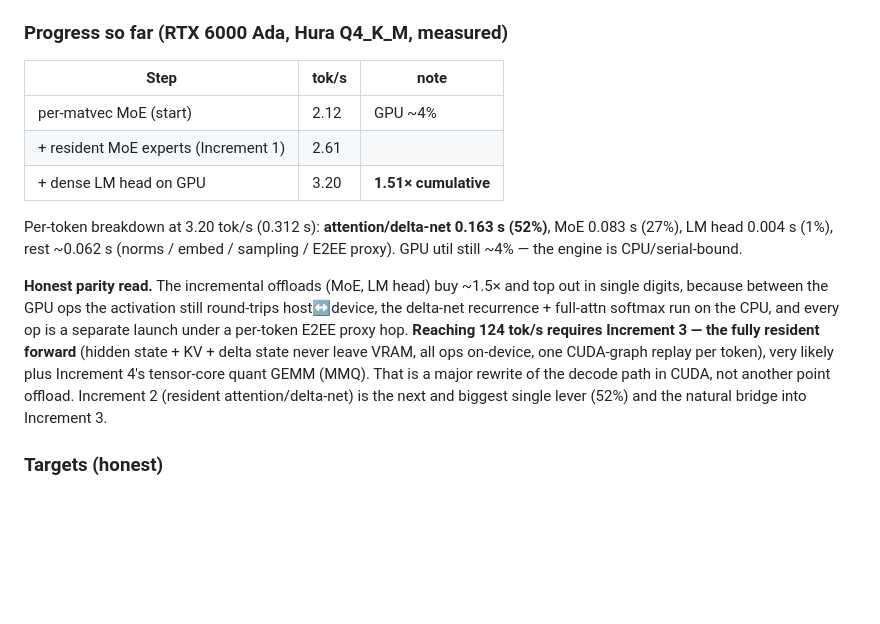
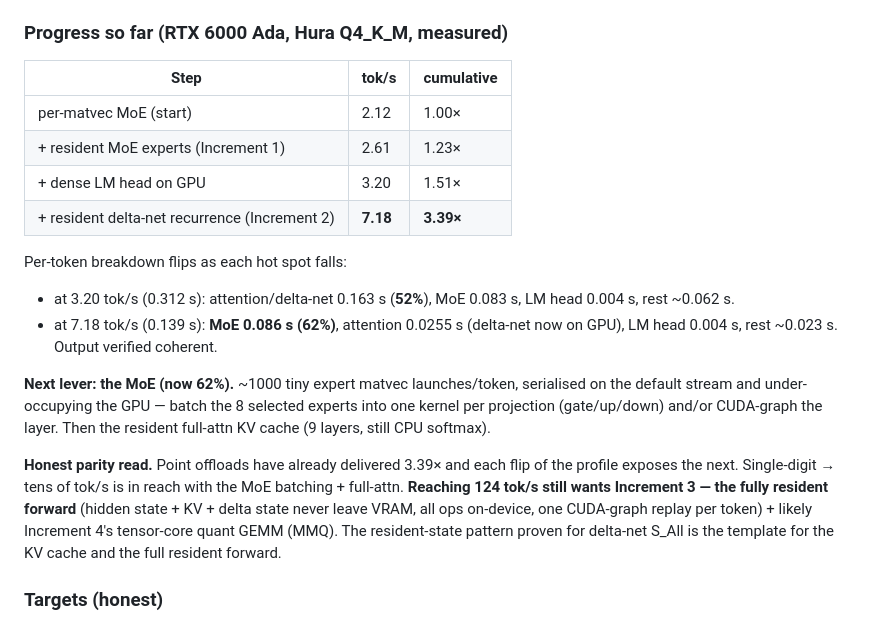
Before and after one commit to chabanov/aspida, a Markdown page: GPU_RESIDENT_FORWARD.md, the part around the change. Rendered like a GitHub page; blank space fills up the shorter version.

Commit message:
docs(gpu): record 3.39x milestone (7.throughput); MoE now the hot spot

```diff
--- a/GPU_RESIDENT_FORWARD.md
+++ b/GPU_RESIDENT_FORWARD.md
@@ -165,26 +165,31 @@ for prefill, per-op occupancy tuning. Push toward the ~124 tok/s baseline and
 beyond for batched serving (the `_wb` batched kernels already exist).
 
 ### Progress so far (RTX 6000 Ada, Hura Q4_K_M, measured)
-| Step | tok/s | note |
+| Step | tok/s | cumulative |
 |---|---|---|
-| per-matvec MoE (start) | 2.12 | GPU ~4% |
-| + resident MoE experts (Increment 1) | 2.61 | |
-| + dense LM head on GPU | 3.20 | **1.51× cumulative** |
+| per-matvec MoE (start) | 2.12 | 1.00× |
+| + resident MoE experts (Increment 1) | 2.61 | 1.23× |
+| + dense LM head on GPU | 3.20 | 1.51× |
+| + resident delta-net recurrence (Increment 2) | **7.18** | **3.39×** |
 
-Per-token breakdown at 3.20 tok/s (0.312 s): **attention/delta-net 0.163 s
-(52%)**, MoE 0.083 s (27%), LM head 0.004 s (1%), rest ~0.062 s (norms / embed /
-sampling / E2EE proxy). GPU util still ~4% — the engine is CPU/serial-bound.
+Per-token breakdown flips as each hot spot falls:
+- at 3.20 tok/s (0.312 s): attention/delta-net 0.163 s (**52%**), MoE 0.083 s,
+  LM head 0.004 s, rest ~0.062 s.
+- at 7.18 tok/s (0.139 s): **MoE 0.086 s (62%)**, attention 0.0255 s (delta-net
+  now on GPU), LM head 0.004 s, rest ~0.023 s. Output verified coherent.
 
-**Honest parity read.** The incremental offloads (MoE, LM head) buy ~1.5× and
-top out in single digits, because between the GPU ops the activation still
-round-trips host↔device, the delta-net recurrence + full-attn softmax run on the
-CPU, and every op is a separate launch under a per-token E2EE proxy hop.
-**Reaching 124 tok/s requires Increment 3 — the fully resident forward** (hidden
-state + KV + delta state never leave VRAM, all ops on-device, one CUDA-graph
-replay per token), very likely plus Increment 4's tensor-core quant GEMM (MMQ).
-That is a major rewrite of the decode path in CUDA, not another point offload.
-Increment 2 (resident attention/delta-net) is the next and biggest single lever
-(52%) and the natural bridge into Increment 3.
+**Next lever: the MoE (now 62%).** ~1000 tiny expert matvec launches/token,
+serialised on the default stream and under-occupying the GPU — batch the 8
+selected experts into one kernel per projection (gate/up/down) and/or CUDA-graph
+the layer. Then the resident full-attn KV cache (9 layers, still CPU softmax).
+
+**Honest parity read.** Point offloads have already delivered 3.39× and each
+flip of the profile exposes the next. Single-digit → tens of tok/s is in reach
+with the MoE batching + full-attn. **Reaching 124 tok/s still wants Increment 3 —
+the fully resident forward** (hidden state + KV + delta state never leave VRAM,
+all ops on-device, one CUDA-graph replay per token) + likely Increment 4's
+tensor-core quant GEMM (MMQ). The resident-state pattern proven for delta-net
+S_All is the template for the KV cache and the full resident forward.
 
 ### Targets (honest)
 - Increment 1 alone: expect a **multi-× jump** from 2.2 tok/s (MoE is ~28/38 of
```
